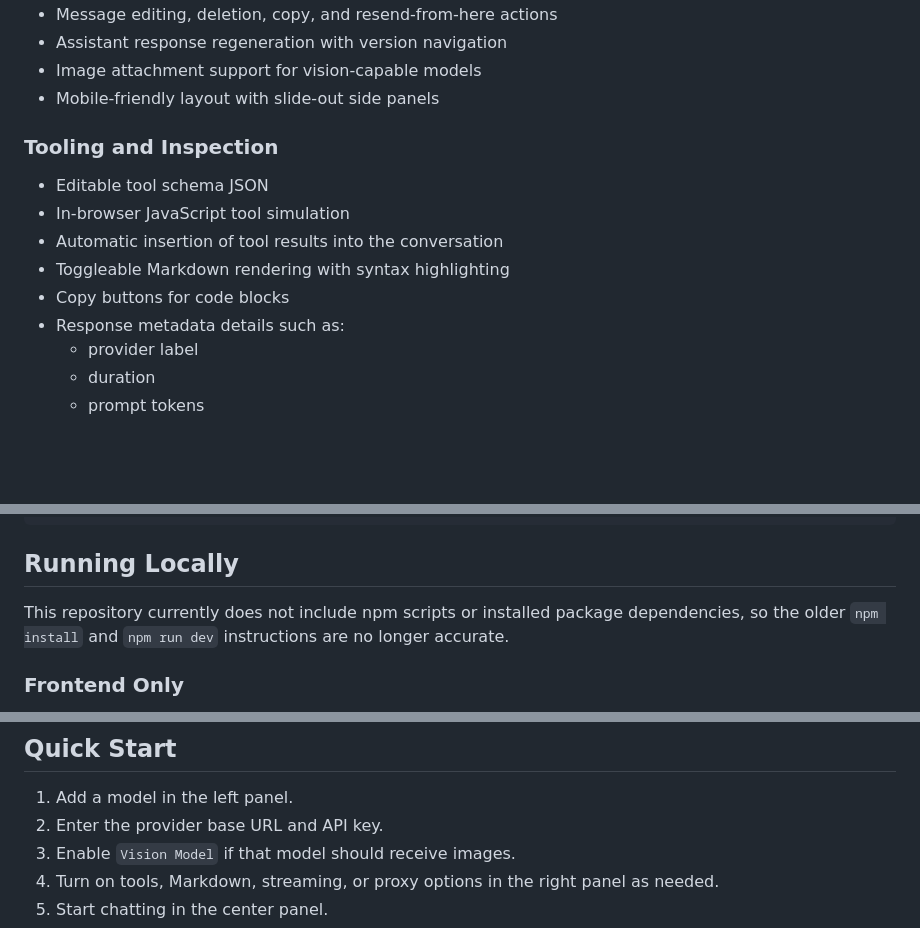
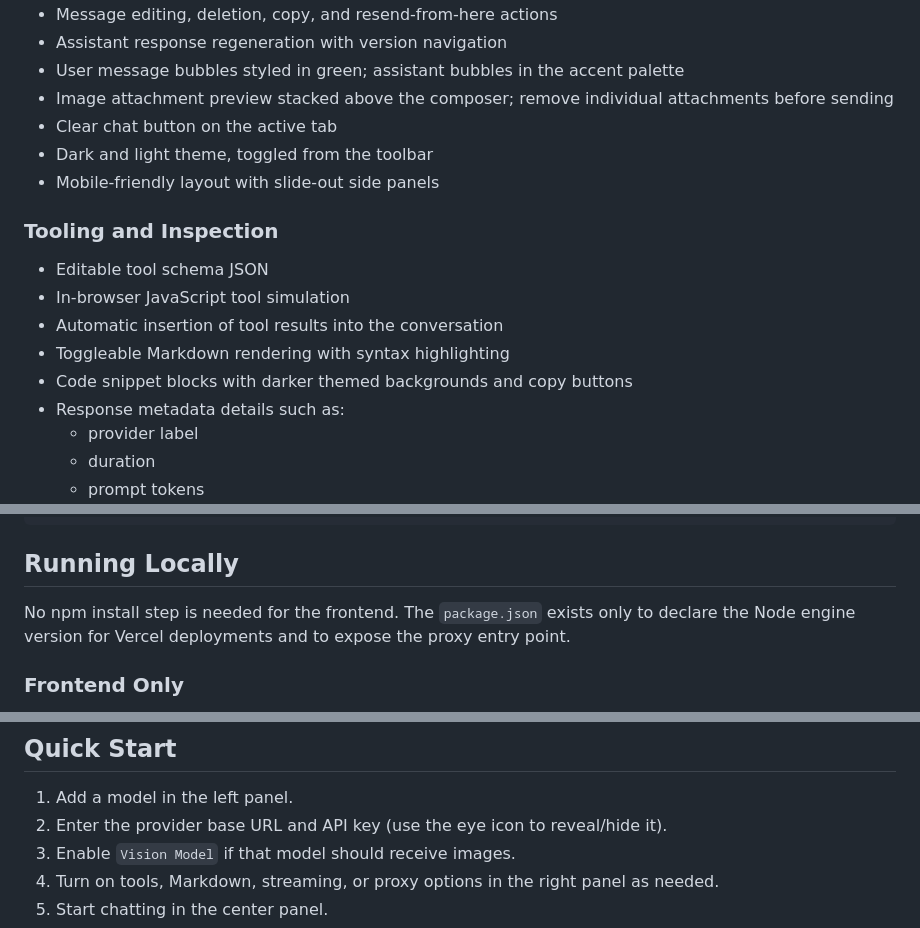
Before and after one commit to Myster-Pmf/DevTalk, a Markdown page: README.md, 3 parts joined by grey strips. Rendered like a GitHub page; blank space fills up the shorter version.

```diff
--- a/README.md
+++ b/README.md
@@ -61,6 +62,9 @@ That layout makes it easy to tweak a model, run a prompt, inspect the result, th
 - Message editing, deletion, copy, and resend-from-here actions
 - Assistant response regeneration with version navigation
-- Image attachment support for vision-capable models
+- User message bubbles styled in green; assistant bubbles in the accent palette
+- Image attachment preview stacked above the composer; remove individual attachments before sending
+- Clear chat button on the active tab
+- Dark and light theme, toggled from the toolbar
 - Mobile-friendly layout with slide-out side panels
 
 ### Tooling and Inspection
@@ -69,7 +73,7 @@ That layout makes it easy to tweak a model, run a prompt, inspect the result, th
 - In-browser JavaScript tool simulation
 - Automatic insertion of tool results into the conversation
 - Toggleable Markdown rendering with syntax highlighting
-- Copy buttons for code blocks
+- Code snippet blocks with darker themed backgrounds and copy buttons
 - Response metadata details such as:
   - provider label
   - duration
@@ -117,7 +121,7 @@ DevTalk/
 
 ## Running Locally
 
-This repository currently does not include npm scripts or installed package dependencies, so the older `npm install` and `npm run dev` instructions are no longer accurate.
+No npm install step is needed for the frontend. The `package.json` exists only to declare the Node engine version for Vercel deployments and to expose the proxy entry point.
 
 ### Frontend Only
 
@@ -144,7 +148,7 @@ The proxy mode is useful when:
 ## Quick Start
 
 1. Add a model in the left panel.
-2. Enter the provider base URL and API key.
+2. Enter the provider base URL and API key (use the eye icon to reveal/hide it).
 3. Enable `Vision Model` if that model should receive images.
 4. Turn on tools, Markdown, streaming, or proxy options in the right panel as needed.
 5. Start chatting in the center panel.
```
Also changed, not shown: other parts of README.md (+11 -10 lines), public/assets/devtalk_interface.png.
